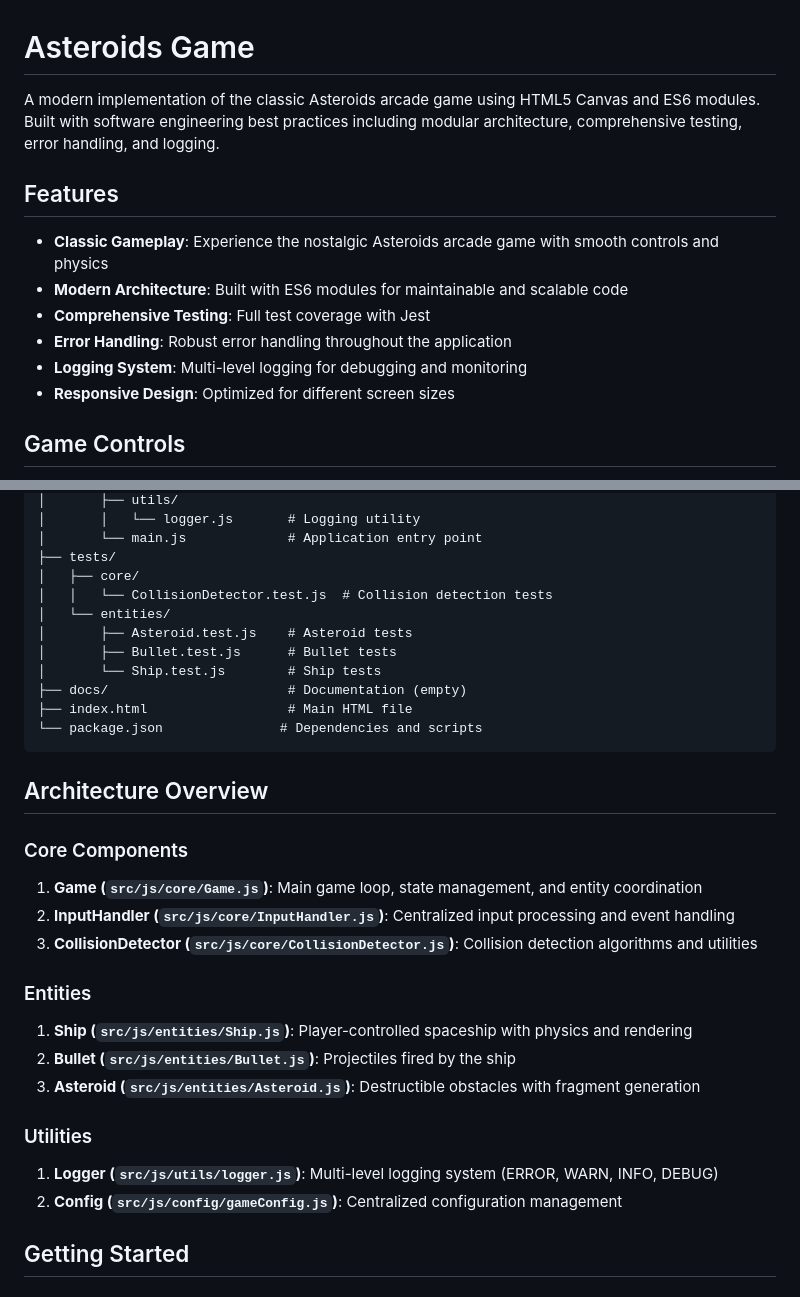
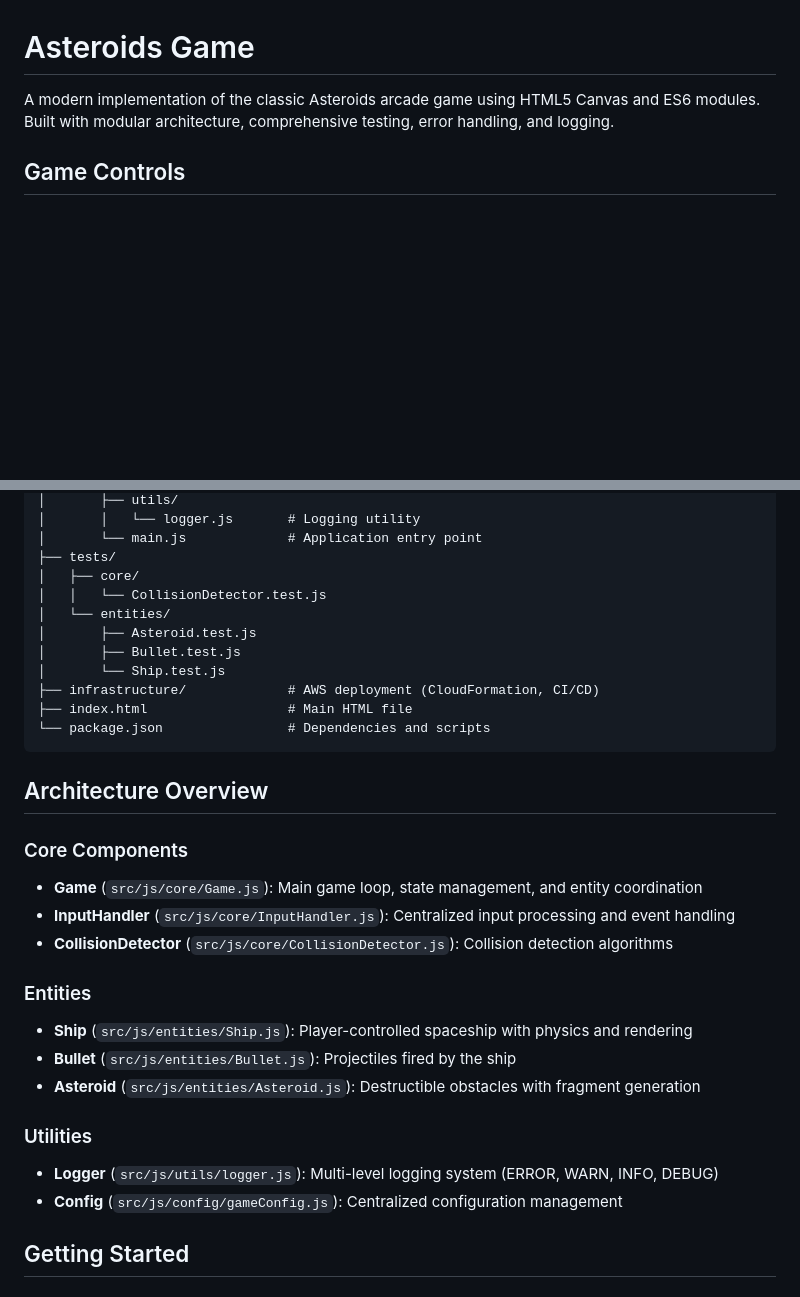
Before and after one commit to rwiturralde/claude-code-experiment, a Markdown page: README.md, 2 parts joined by grey strips. Rendered like a GitHub page; blank space fills up the shorter version.

````diff
--- a/README.md
+++ b/README.md
@@ -1,15 +1,6 @@
 # Asteroids Game
 
-A modern implementation of the classic Asteroids arcade game using HTML5 Canvas and ES6 modules. Built with software engineering best practices including modular architecture, comprehensive testing, error handling, and logging.
-
-## Features
-
-- **Classic Gameplay**: Experience the nostalgic Asteroids arcade game with smooth controls and physics
-- **Modern Architecture**: Built with ES6 modules for maintainable and scalable code
-- **Comprehensive Testing**: Full test coverage with Jest
-- **Error Handling**: Robust error handling throughout the application
-- **Logging System**: Multi-level logging for debugging and monitoring
-- **Responsive Design**: Optimized for different screen sizes
+A modern implementation of the classic Asteroids arcade game using HTML5 Canvas and ES6 modules. Built with modular architecture, comprehensive testing, error handling, and logging.
 
 ## Game Controls
 
@@ -40,34 +31,34 @@ asteroids-game/
 │       └── main.js             # Application entry point
 ├── tests/
 │   ├── core/
-│   │   └── CollisionDetector.test.js  # Collision detection tests
+│   │   └── CollisionDetector.test.js
 │   └── entities/
-│       ├── Asteroid.test.js    # Asteroid tests
-│       ├── Bullet.test.js      # Bullet tests
-│       └── Ship.test.js        # Ship tests
-├── docs/                       # Documentation (empty)
+│       ├── Asteroid.test.js
+│       ├── Bullet.test.js
+│       └── Ship.test.js
+├── infrastructure/             # AWS deployment (CloudFormation, CI/CD)
 ├── index.html                  # Main HTML file
-└── package.json               # Dependencies and scripts
+└── package.json                # Dependencies and scripts
 ```
 
 ## Architecture Overview
 
 ### Core Components
 
-1. **Game (`src/js/core/Game.js`)**: Main game loop, state management, and entity coordination
-2. **InputHandler (`src/js/core/InputHandler.js`)**: Centralized input processing and event handling
-3. **CollisionDetector (`src/js/core/CollisionDetector.js`)**: Collision detection algorithms and utilities
+- **Game** (`src/js/core/Game.js`): Main game loop, state management, and entity coordination
+- **InputHandler** (`src/js/core/InputHandler.js`): Centralized input processing and event handling
+- **CollisionDetector** (`src/js/core/CollisionDetector.js`): Collision detection algorithms
 
 ### Entities
 
-1. **Ship (`src/js/entities/Ship.js`)**: Player-controlled spaceship with physics and rendering
-2. **Bullet (`src/js/entities/Bullet.js`)**: Projectiles fired by the ship
-3. **Asteroid (`src/js/entities/Asteroid.js`)**: Destructible obstacles with fragment generation
+- **Ship** (`src/js/entities/Ship.js`): Player-controlled spaceship with physics and rendering
+- **Bullet** (`src/js/entities/Bullet.js`): Projectiles fired by the ship
+- **Asteroid** (`src/js/entities/Asteroid.js`): Destructible obstacles with fragment generation
 
 ### Utilities
 
-1. **Logger (`src/js/utils/logger.js`)**: Multi-level logging system (ERROR, WARN, INFO, DEBUG)
-2. **Config (`src/js/config/gameConfig.js`)**: Centralized configuration management
+- **Logger** (`src/js/utils/logger.js`): Multi-level logging system (ERROR, WARN, INFO, DEBUG)
+- **Config** (`src/js/config/gameConfig.js`): Centralized configuration management
 
 ## Getting Started
 
````
Also changed, not shown: other parts of README.md (+18 -96 lines).
